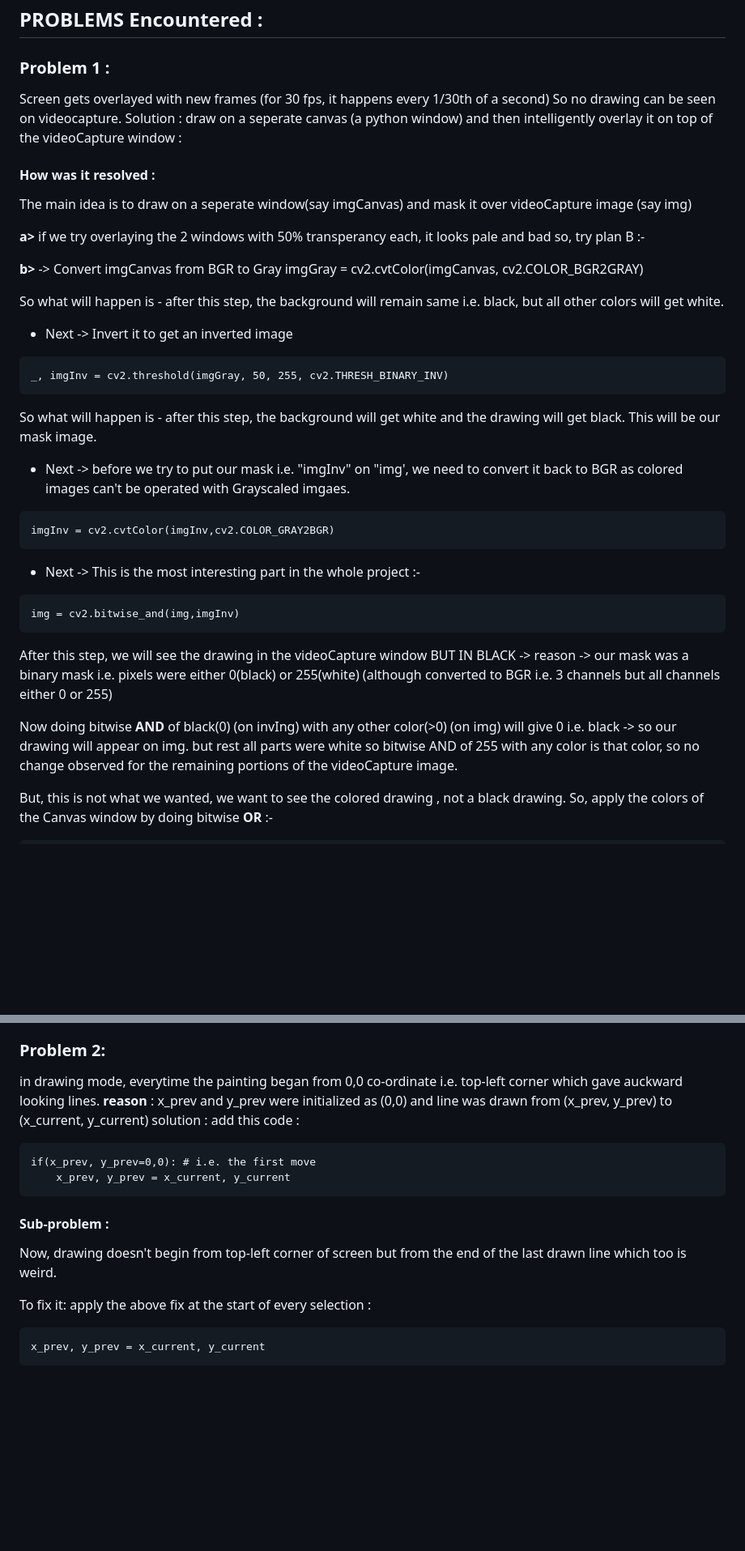
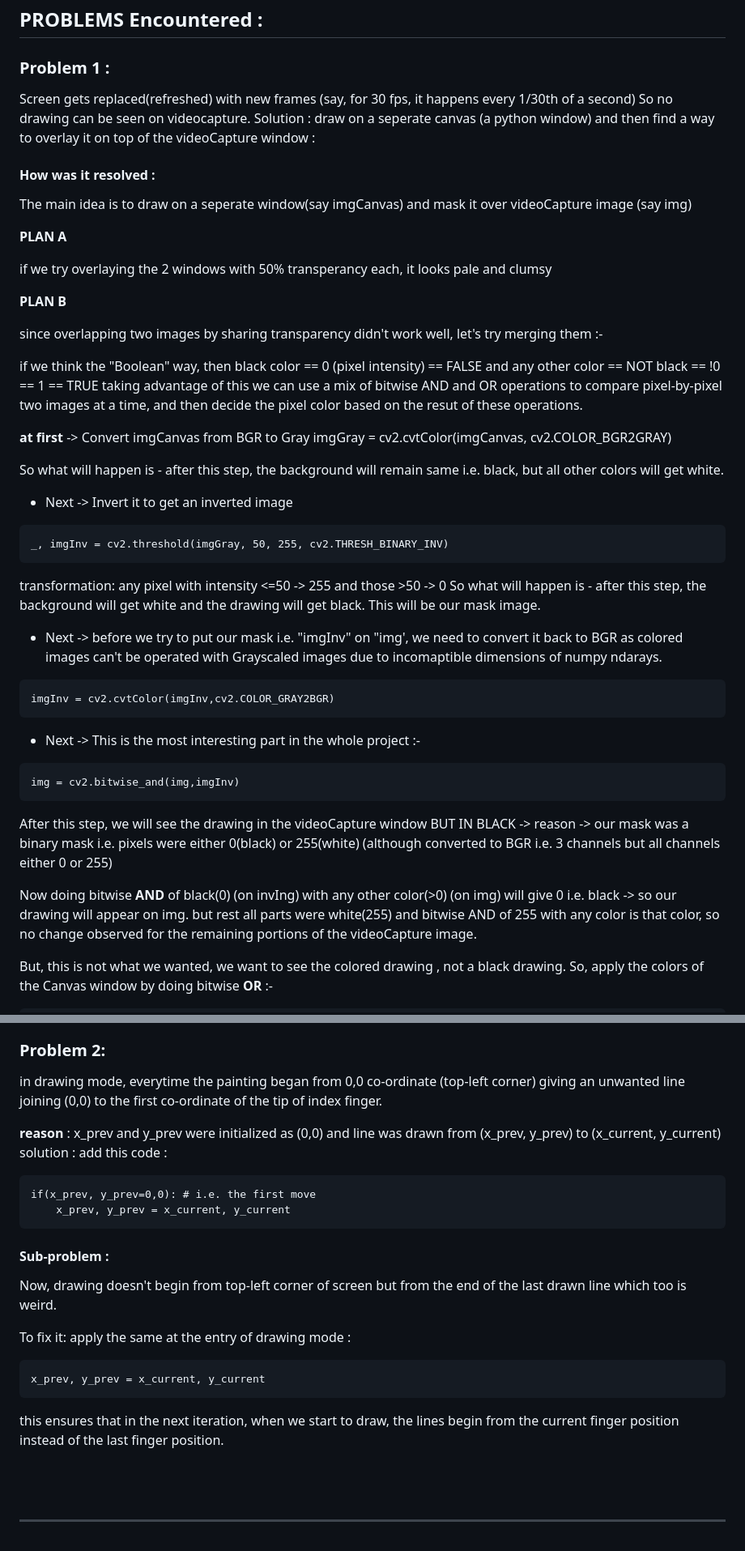
Before and after one commit to Subhadip11290157/fingertips, a Markdown page: README.md, 2 parts joined by grey strips. Shown: that part at 81% size. Drawn GitHub-style; blank space fills up the shorter version.

````diff
--- a/README.md
+++ b/README.md
@@ -100,21 +100,30 @@ A hands-free virtual painting/illustration tool
 
 ### Problem 1 :
 
-Screen gets overlayed with new frames (for 30 fps, it happens every 1/30th of a second)
+Screen gets replaced(refreshed) with new frames (say, for 30 fps, it happens every 1/30th of a second)
 So no drawing can be seen on videocapture.
 Solution : draw on a seperate canvas (a python window)
-and then intelligently overlay it on top of the videoCapture window :
+and then find a way to overlay it on top of the videoCapture window :
 
 #### How was it resolved :
 
 The main idea is to draw on a seperate window(say imgCanvas) and mask it over
 videoCapture image (say img)
 
-**a>** if we try overlaying the 2 windows with
-50% transperancy each, it looks pale and bad
-so, try plan B :-
 
-**b>** -> Convert imgCanvas from BGR to Gray
+**PLAN A**
+
+if we try overlaying the 2 windows with 50% transperancy each, it looks pale and clumsy
+
+**PLAN B**
+
+since overlapping two images by sharing transparency didn't work well, let's try merging them :-
+
+if we think the "Boolean" way, then black color == 0 (pixel intensity) == FALSE and any other color == NOT black == !0 == 1 == TRUE
+taking advantage of this we can use a mix of bitwise AND and OR operations to compare pixel-by-pixel two images at a time,
+and then decide the pixel color based on the resut of these operations.
+
+**at first** -> Convert imgCanvas from BGR to Gray
 imgGray = cv2.cvtColor(imgCanvas, cv2.COLOR_BGR2GRAY)
 
 So what will happen is - after this step, the background will remain
@@ -125,12 +134,12 @@ same i.e. black, but all other colors will get white.
 ```
 _, imgInv = cv2.threshold(imgGray, 50, 255, cv2.THRESH_BINARY_INV)
 ```
-
+transformation: any pixel with intensity <=50 -> 255 and those >50 -> 0
 So what will happen is - after this step, the background will get white
 and the drawing will get black. This will be our mask image.
 
 - Next -> before we try to put our mask i.e. "imgInv" on "img', we
-  need to convert it back to BGR as colored images can't be operated with Grayscaled imgaes.
+  need to convert it back to BGR as colored images can't be operated with Grayscaled images due to incomaptible dimensions of numpy ndarays.
 
 ```
 imgInv = cv2.cvtColor(imgInv,cv2.COLOR_GRAY2BGR)
@@ -149,7 +158,7 @@ but all channels either 0 or 255)
 
 Now doing bitwise **AND** of black(0) (on invIng) with any other color(>0) (on img)
 will give 0 i.e. black -> so our drawing will appear on img.
-but rest all parts were white so bitwise AND of 255 with any color is that color,
+but rest all parts were white(255) and bitwise AND of 255 with any color is that color,
 so no change observed for the remaining portions of the videoCapture image.
 
 But, this is not what we wanted, we want to see the colored drawing , not a black drawing.
@@ -168,8 +177,8 @@ which is just what we want.
 
 ### Problem 2:
 
-in drawing mode, everytime the painting began from 0,0 co-ordinate i.e. top-left corner
-which gave auckward looking lines.
+in drawing mode, everytime the painting began from 0,0 co-ordinate (top-left corner) giving an unwanted line joining (0,0) to the first co-ordinate of the tip of index finger.
+
 **reason** : x_prev and y_prev were initialized as (0,0) and line was drawn
 from (x_prev, y_prev) to (x_current, y_current)
 solution : add this code :
@@ -184,8 +193,15 @@ if(x_prev, y_prev=0,0): # i.e. the first move
 Now, drawing doesn't begin from top-left corner of screen but from the
 end of the last drawn line which too is weird.
 
-To fix it: apply the above fix at the start of every selection :
+To fix it: apply the same at the entry of drawing mode :
 
 ```
 x_prev, y_prev = x_current, y_current
 ```
+
+this ensures that in the next iteration, when we start to draw, the lines begin from the current finger position instead of the last finger position.
+
+<br>
+<br>
+
+-------------------------------------------------------------------
````
Also changed, not shown: other parts of README.md (+1 -1 lines).
